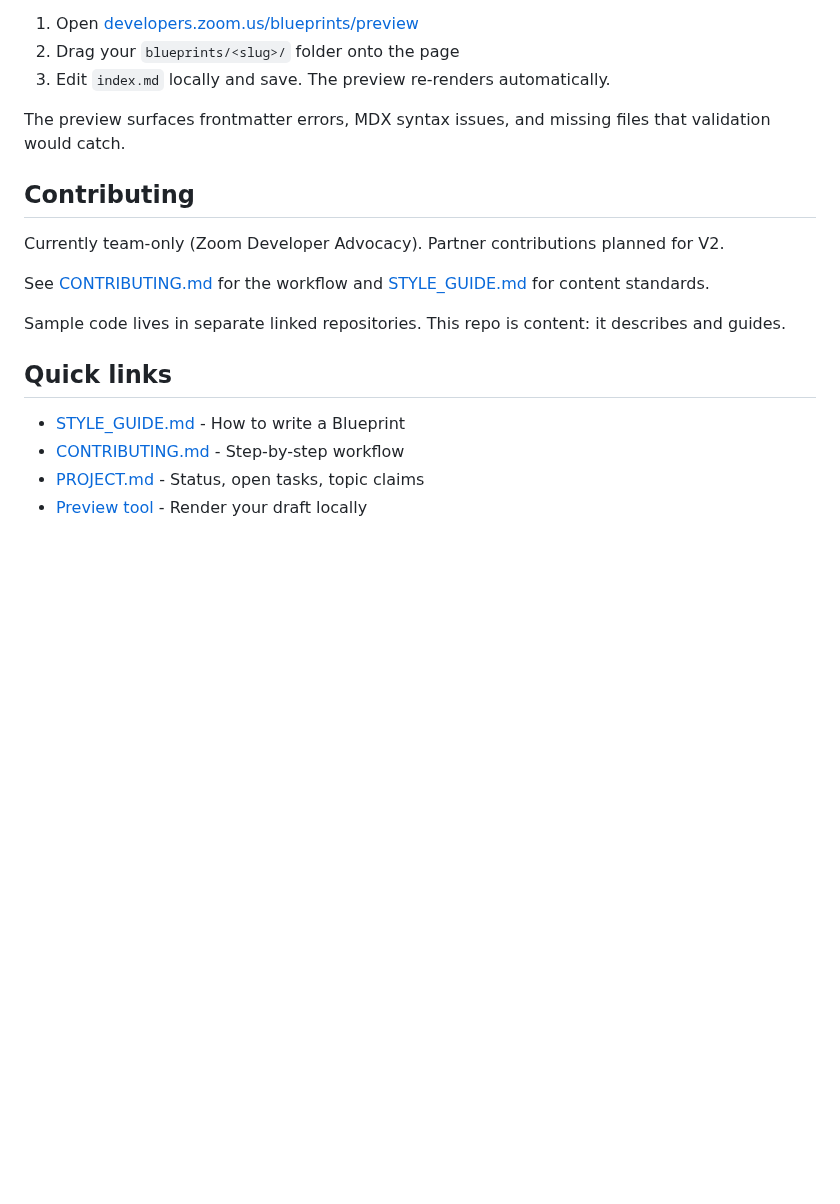
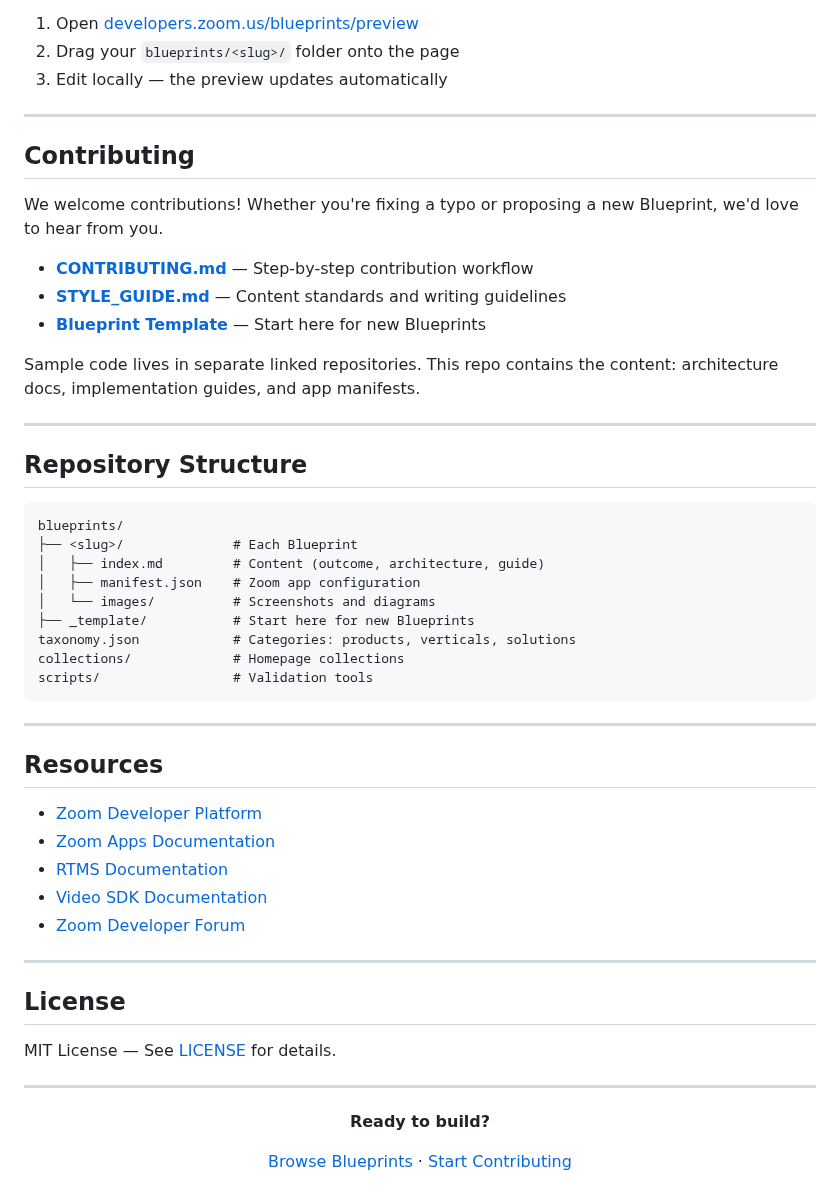
Before and after one commit to zoom/blueprints, a Markdown page: README.md, the part around one of its changes. GitHub-like rendering; blank space fills up the shorter version.

````diff
--- a/README.md
+++ b/README.md
@@ -50,21 +78,58 @@ Writing a Blueprint? See it rendered exactly as it will ship without pushing any
 
 1. Open [developers.zoom.us/blueprints/preview](https://developers.zoom.us/blueprints/preview/)
 2. Drag your `blueprints/<slug>/` folder onto the page
-3. Edit `index.md` locally and save. The preview re-renders automatically.
+3. Edit locally — the preview updates automatically
 
-The preview surfaces frontmatter errors, MDX syntax issues, and missing files that validation would catch.
+---
 
 ## Contributing
 
-Currently team-only (Zoom Developer Advocacy). Partner contributions planned for V2.
+We welcome contributions! Whether you're fixing a typo or proposing a new Blueprint, we'd love to hear from you.
 
-See [CONTRIBUTING.md](CONTRIBUTING.md) for the workflow and [STYLE_GUIDE.md](STYLE_GUIDE.md) for content standards.
+- **[CONTRIBUTING.md](CONTRIBUTING.md)** — Step-by-step contribution workflow
+- **[STYLE_GUIDE.md](STYLE_GUIDE.md)** — Content standards and writing guidelines
+- **[Blueprint Template](blueprints/_template/)** — Start here for new Blueprints
 
-Sample code lives in separate linked repositories. This repo is content: it describes and guides.
+Sample code lives in separate linked repositories. This repo contains the content: architecture docs, implementation guides, and app manifests.
 
-## Quick links
+---
 
-- [STYLE_GUIDE.md](STYLE_GUIDE.md) - How to write a Blueprint
-- [CONTRIBUTING.md](CONTRIBUTING.md) - Step-by-step workflow
-- [PROJECT.md](PROJECT.md) - Status, open tasks, topic claims
-- [Preview tool](https://developers.zoom.us/blueprints/preview/) - Render your draft locally
+## Repository Structure
+
+```
+blueprints/
+├── <slug>/              # Each Blueprint
+│   ├── index.md         # Content (outcome, architecture, guide)
+│   ├── manifest.json    # Zoom app configuration
+│   └── images/          # Screenshots and diagrams
+├── _template/           # Start here for new Blueprints
+taxonomy.json            # Categories: products, verticals, solutions
+collections/             # Homepage collections
+scripts/                 # Validation tools
+```
+
+---
+
+## Resources
+
+- [Zoom Developer Platform](https://developers.zoom.us/)
+- [Zoom Apps Documentation](https://developers.zoom.us/docs/zoom-apps/)
+- [RTMS Documentation](https://developers.zoom.us/docs/rtms/)
+- [Video SDK Documentation](https://developers.zoom.us/docs/video-sdk/)
+- [Zoom Developer Forum](https://devforum.zoom.us/)
+
+---
+
+## License
+
+MIT License — See [LICENSE](./LICENSE) for details.
+
+---
+
+<div align="center">
+
+**Ready to build?**
+
+[Browse Blueprints](https://developers.zoom.us/blueprints) · [Start Contributing](CONTRIBUTING.md)
+
+</div>
````
Also changed, not shown: other parts of README.md (+59 -31 lines).
